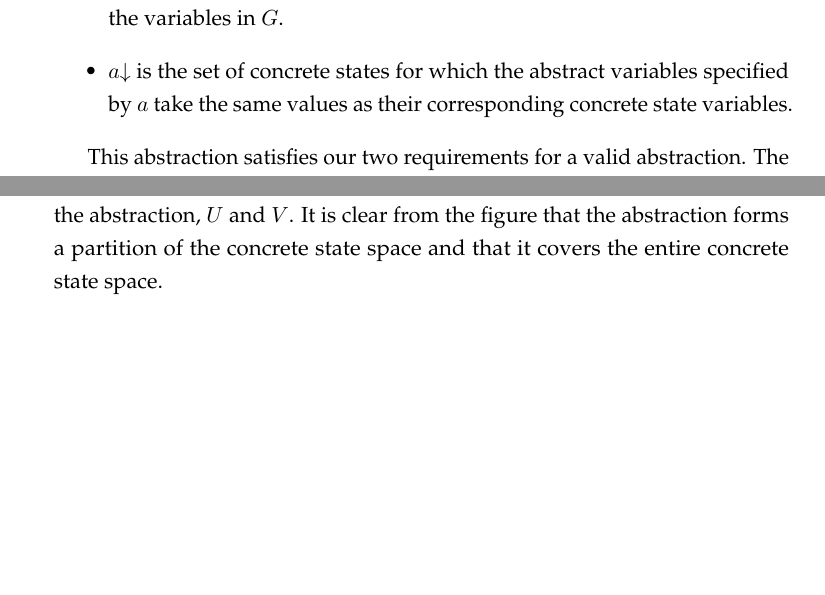
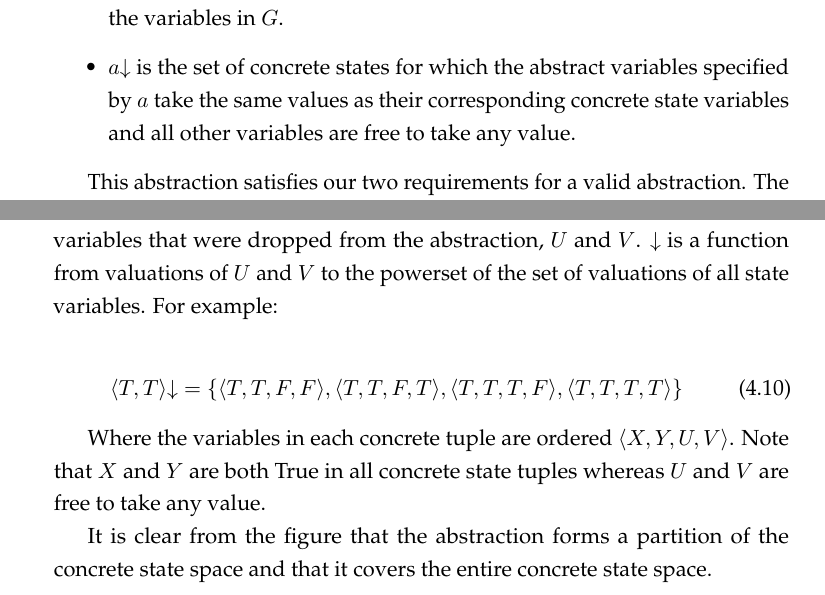
Before and after one commit to termite2/adam-thesis, a LaTeX thesis (thesis.tex, which reads solving.tex): two parts of page 49 of 95, joined at a grey line, cut so that both start at the same text, the shorter picture padded with empty space. Compiled offline with pdfLaTeX.

Commit message:
initial abstraction work

```diff
--- a/solving.tex
+++ b/solving.tex
@@ -176,10 +176,18 @@ a3: V := True;
 The initial abstraction for a boolean reachability game is created from only the variables that are mentioned in the goal. If this set of variables is $G$ then our initial abstraction is $\langle V, \concrete{} \rangle$, where:
 \begin{itemize}
     \item $V$, the abstract state space, is the Cartesian product of the domains of the variables in $G$.
-    \item $\concrete{a}$ is the set of concrete states for which the abstract variables specified by $a$ take the same values as their corresponding concrete state variables.
+    \item $\concrete{a}$ is the set of concrete states for which the abstract variables specified by $a$ take the same values as their corresponding concrete state variables and all other variables are free to take any value.
 \end{itemize}
 
-This abstraction satisfies our two requirements for a valid abstraction. The abstraction is illustrated in figure \ref{fig:abs_state_sp}. The abstract states are illustrated by the solid squares. There is one state for each valuation of $X$ and $Y$, the variables that occur in the goal. Each abstract state is partitioned into four concrete states, one for each valuation of the concrete variables that were dropped from the abstraction, $U$ and $V$. It is clear from the figure that the abstraction forms a partition of the concrete state space and that it covers the entire concrete state space.
+This abstraction satisfies our two requirements for a valid abstraction. The abstraction of our running example is illustrated in figure \ref{fig:abs_state_sp}. The abstract states are illustrated by the solid squares. There is one state for each valuation of $X$ and $Y$, the variables that occur in the goal in our example. Each abstract state contains four concrete states, one for each valuation of the concrete variables that were dropped from the abstraction, $U$ and $V$. $\concrete{}$ is a function from valuations of $U$ and $V$ to the powerset of the set of valuations of all state variables. For example:
+
+\begin{equation}
+    \concrete{\langle T, T \rangle} = \{ \langle T, T, F, F \rangle, \langle T, T, F, T \rangle, \langle T, T, T, F \rangle, \langle T, T, T, T \rangle \}
+\end{equation}
+
+Where the variables in each concrete tuple are ordered $\langle X, Y, U, V \rangle$. Note that $X$ and $Y$ are both True in all concrete state tuples whereas $U$ and $V$ are free to take any value.
+
+It is clear from the figure that the abstraction forms a partition of the concrete state space and that it covers the entire concrete state space.
 
 \begin{figure}[t]
 \centering
```
Also changed, not shown: solving.tex (2 more changed lines).
